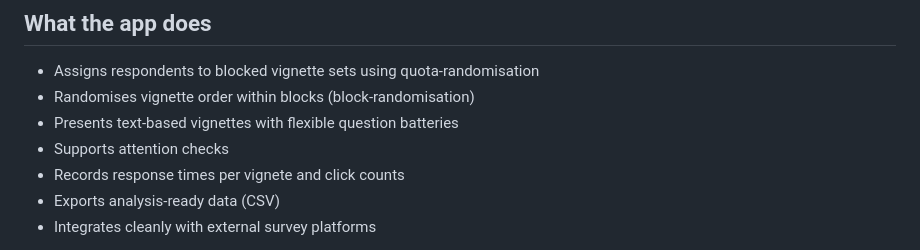
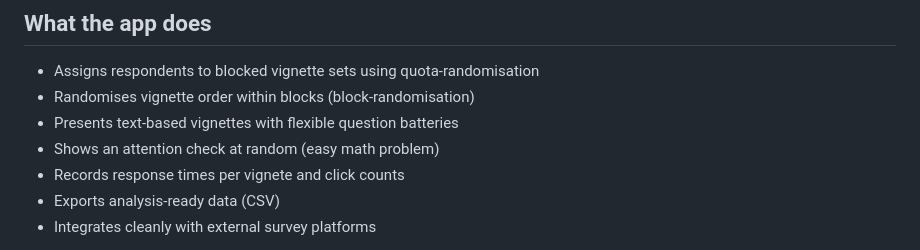
Before and after one commit to runehlomholt/BLOCKS, a Markdown page: README.md, the part around the change. Rendered like a GitHub page.

Commit message:
Update attention check description in README

```diff
--- a/README.md
+++ b/README.md
@@ -18,7 +18,7 @@ It can be deployed for little or no cost, monitored in R, and extended for your
 - Assigns respondents to blocked vignette sets using quota-randomisation
 - Randomises vignette order within blocks (block-randomisation)
 - Presents text-based vignettes with flexible question batteries
-- Supports attention checks
+- Shows an attention check at random (easy math problem)
 - Records response times per vignete and click counts
 - Exports analysis-ready data (CSV)
 - Integrates cleanly with external survey platforms
```
